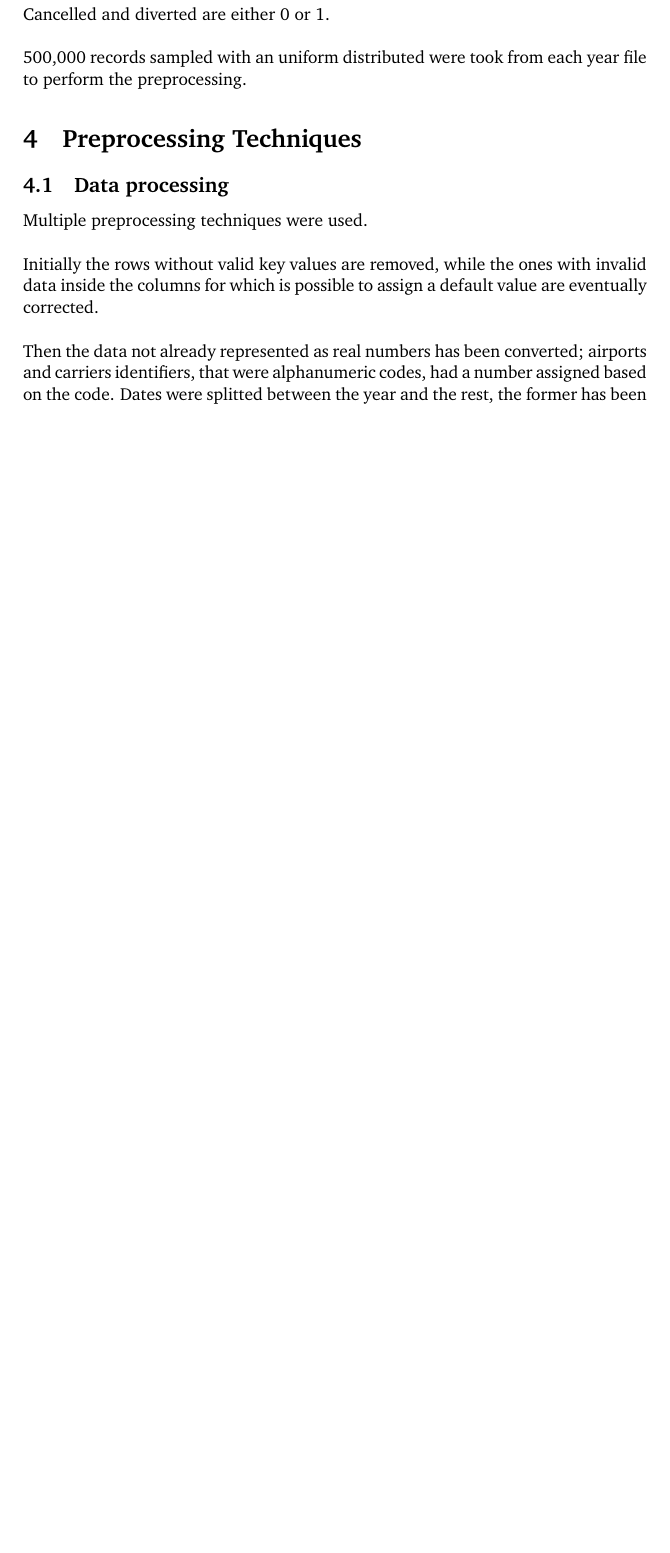
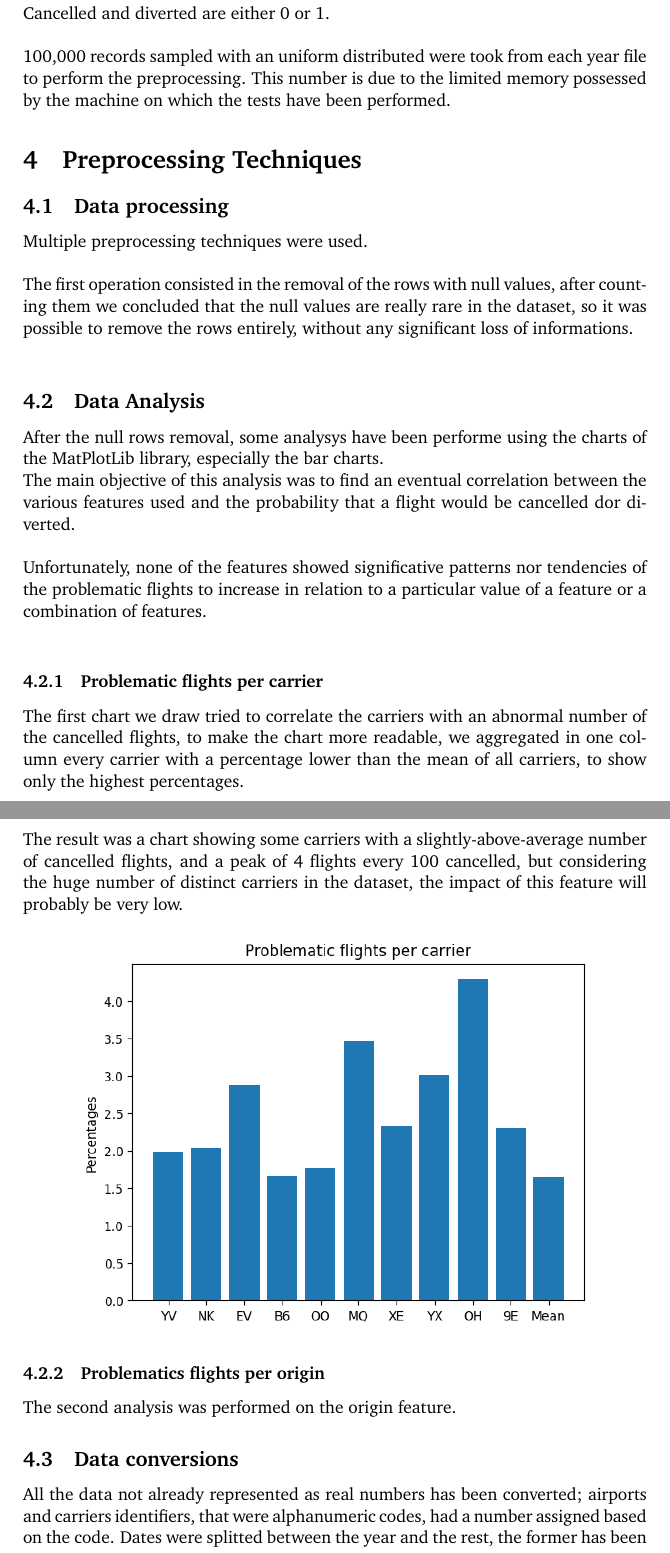
Before and after one commit to manuelelucchi/AirlineDeparture, a LaTeX document (report/report.tex): part of page 4 of 18 before the commit and two parts of pages 4 and 5 of 19 after it, the two joined at a grey line, cut so that both start at the same text, the shorter picture padded with empty space. Compiled offline with pdfLaTeX.

Commit message:
Report preprocessing part improved

```diff
--- a/report/report.tex
+++ b/report/report.tex
@@ -120,7 +120,8 @@ The carrier code is a two characters alphanumeric code, the origin and destinati
 Flight date, departure time and arrival time are dates, while the elapsed time and the distance are real numbers.\\
 Cancelled and diverted are either 0 or 1.\\
 
-500,000 records sampled with an uniform distributed were took from each year file to perform the preprocessing.
+100,000 records sampled with an uniform distributed were took from each year file to perform the preprocessing. This number is due to the limited memory
+possessed by the machine on which the tests have been performed.
 
 %----------------------------------------------------------------------------------------
 %	PREPROCESSING
@@ -132,9 +133,29 @@ Cancelled and diverted are either 0 or 1.\\
 
 Multiple preprocessing techniques were used.\\
 
-Initially the rows without valid key values are removed, while the ones with invalid data inside the columns for which is possible to assign a default value are eventually corrected.\\
+The first operation consisted in the removal of the rows with null values, after counting them we concluded that the null values are really rare in the dataset, so it was possible to remove the rows entirely, without any significant loss of informations.\\
 
-Then the data not already represented as real numbers has been converted; airports and carriers identifiers, that were alphanumeric codes, had a number assigned based on the code. Dates were splitted between the year and the rest, the former has been discarded, while the latter has been hashed.\\
+\subsection{Data Analysis}
+After the null rows removal, some analysys have been performe using the charts of the MatPlotLib library, especially the bar charts.\\
+The main objective of this analysis was to find an eventual correlation between the various features used and the probability that a flight would be cancelled dor diverted.\\
+
+Unfortunately, none of the features showed significative patterns nor tendencies of the problematic flights to increase in relation to a particular value of a feature or a combination of features.\\
+
+\subsubsection{Problematic flights per carrier}
+The first chart we draw tried to correlate the carriers with an abnormal number of the cancelled flights, to make the chart more readable, we aggregated in one column every carrier with a percentage lower than the mean of all carriers, to show only the highest percentages.\\
+
+The result was a chart showing some carriers with a slightly-above-average number of cancelled flights, and a peak of 4 flights every 100 cancelled, but considering the huge number of distinct carriers in the dataset, the impact of this feature will probably be very low.
+
+\begin{center}
+    \includegraphics[width=10cm]{../images/problematics_per_carrier.png}
+\end{center}
+
+\subsubsection{Problematics flights per origin}
+The second analysis was performed on the origin feature.
+
+\subsection{Data conversions}
+
+All the data not already represented as real numbers has been converted; airports and carriers identifiers, that were alphanumeric codes, had a number assigned based on the code. Dates were splitted between the year and the rest, the former has been discarded, while the latter has been hashed.\\
 
 \subsubsection{Hashing}
 
```
Also changed, not shown: images/dataset_unbalanced.png (added), images/problematics_box_per_origin.png (added), images/problematics_per_carrier.png (added), images/problematics_per_month.png (added), images/problematics_per_origin.png (added), images/problematics_per_weekday.png (added), report/report.pdf, report/report.tex (20 more changed lines).
